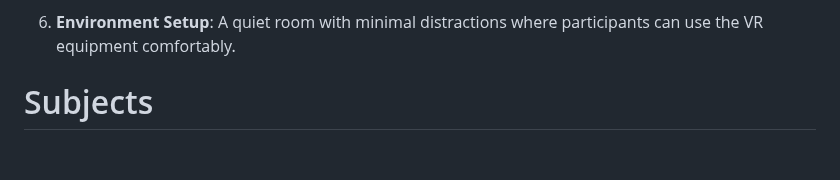
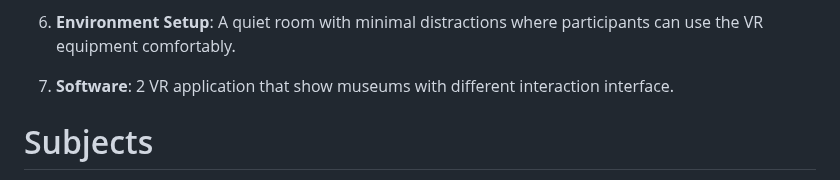
Before and after one commit to tdpg20232a/final-project-bali-aga, a Markdown page: README.md, the part around the change. GitHub-like rendering; blank space fills up the shorter version.

```diff
--- a/README.md
+++ b/README.md
@@ -103,6 +103,8 @@ To conduct this study, the following apparatus and materials will be used:
 6. **Questionnaires**: Digital versions of the ITQ (Immersive Tendencies Questionnaire) and SUS (System Usability Scale) questionnaires. These will be used to assess baseline immersive tendencies, usability, and other relevant metrics.
 
 8. **Environment Setup**: A quiet room with minimal distractions where participants can use the VR equipment comfortably.
+
+9. **Software**: 2 VR application that show museums with different interaction interface.
 
 # Subjects
 
```
